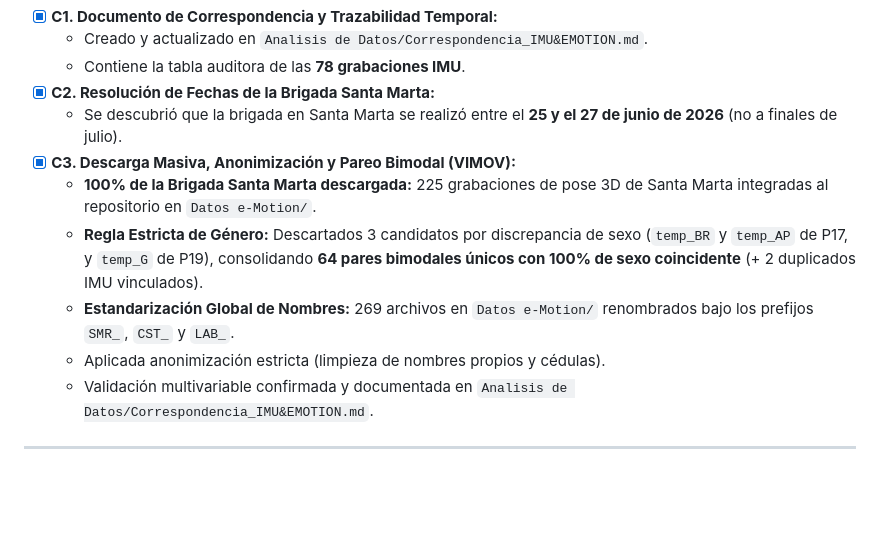
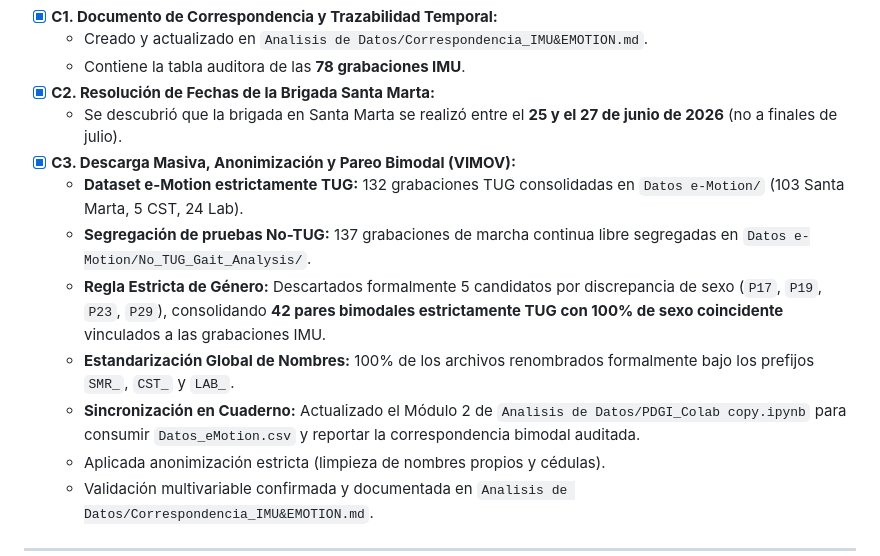
Before and after one commit to TUGPDGII/PDG-TUG, a Markdown page: PDG_BACKLOG_PENDIENTES.md, the part around the change. GitHub-like rendering; blank space fills up the shorter version.

Commit message:
docs: actualizar backlog con cifras definitivas bimodal tug y sincronizacion colab

```diff
--- a/PDG_BACKLOG_PENDIENTES.md
+++ b/PDG_BACKLOG_PENDIENTES.md
@@ -55,9 +55,11 @@
 - [x] **C2. Resolución de Fechas de la Brigada Santa Marta:**
   - Se descubrió que la brigada en Santa Marta se realizó entre el **25 y el 27 de junio de 2026** (no a finales de julio).
 - [x] **C3. Descarga Masiva, Anonimización y Pareo Bimodal (VIMOV):**
-  - **100% de la Brigada Santa Marta descargada:** 225 grabaciones de pose 3D de Santa Marta integradas al repositorio en `Datos e-Motion/`.
-  - **Regla Estricta de Género:** Descartados 3 candidatos por discrepancia de sexo (`temp_BR` y `temp_AP` de P17, y `temp_G` de P19), consolidando **64 pares bimodales únicos con 100% de sexo coincidente** (+ 2 duplicados IMU vinculados).
-  - **Estandarización Global de Nombres:** 269 archivos en `Datos e-Motion/` renombrados bajo los prefijos `SMR_`, `CST_` y `LAB_`.
+  - **Dataset e-Motion estrictamente TUG:** 132 grabaciones TUG consolidadas en `Datos e-Motion/` (103 Santa Marta, 5 CST, 24 Lab).
+  - **Segregación de pruebas No-TUG:** 137 grabaciones de marcha continua libre segregadas en `Datos e-Motion/No_TUG_Gait_Analysis/`.
+  - **Regla Estricta de Género:** Descartados formalmente 5 candidatos por discrepancia de sexo (`P17`, `P19`, `P23`, `P29`), consolidando **42 pares bimodales estrictamente TUG con 100% de sexo coincidente** vinculados a las grabaciones IMU.
+  - **Estandarización Global de Nombres:** 100% de los archivos renombrados formalmente bajo los prefijos `SMR_`, `CST_` y `LAB_`.
+  - **Sincronización en Cuaderno:** Actualizado el Módulo 2 de `Analisis de Datos/PDGI_Colab copy.ipynb` para consumir `Datos_eMotion.csv` y reportar la correspondencia bimodal auditada.
   - Aplicada anonimización estricta (limpieza de nombres propios y cédulas).
   - Validación multivariable confirmada y documentada en `Analisis de Datos/Correspondencia_IMU&EMOTION.md`.
 
```
